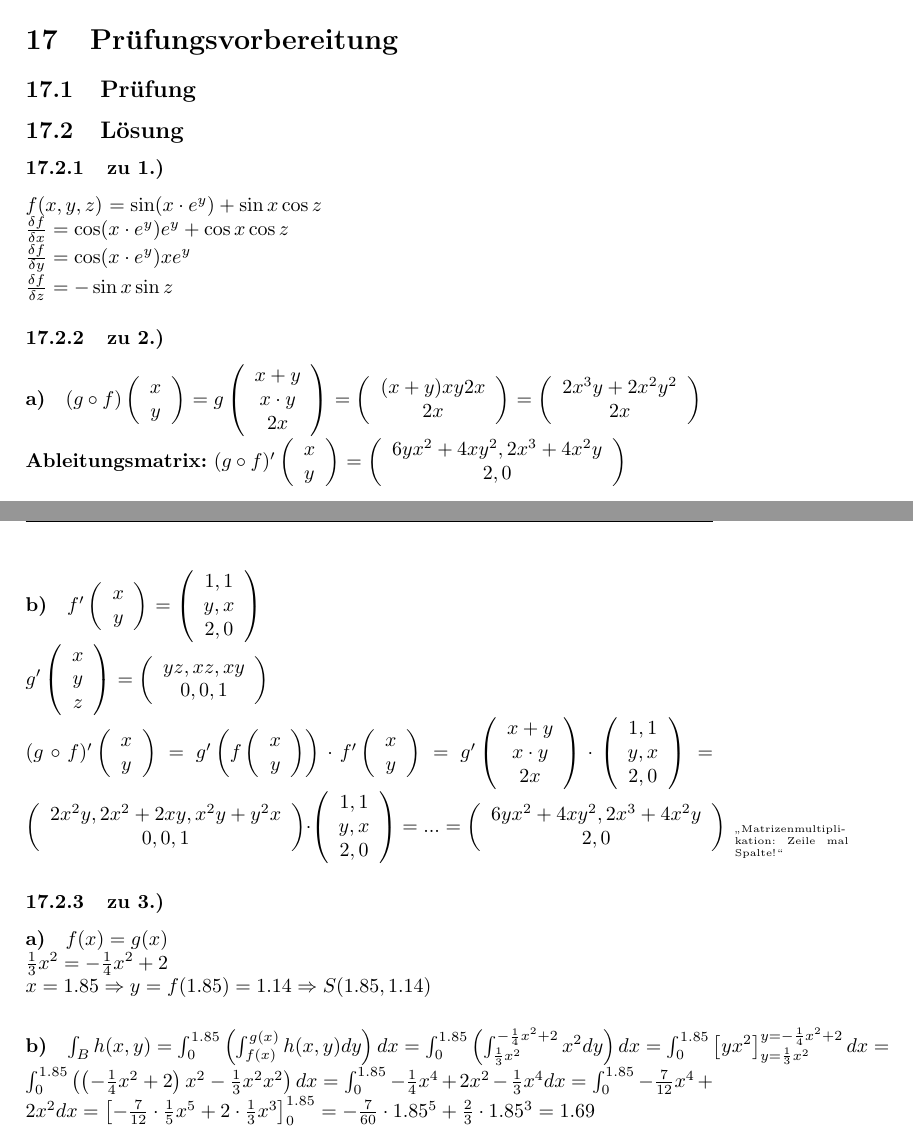
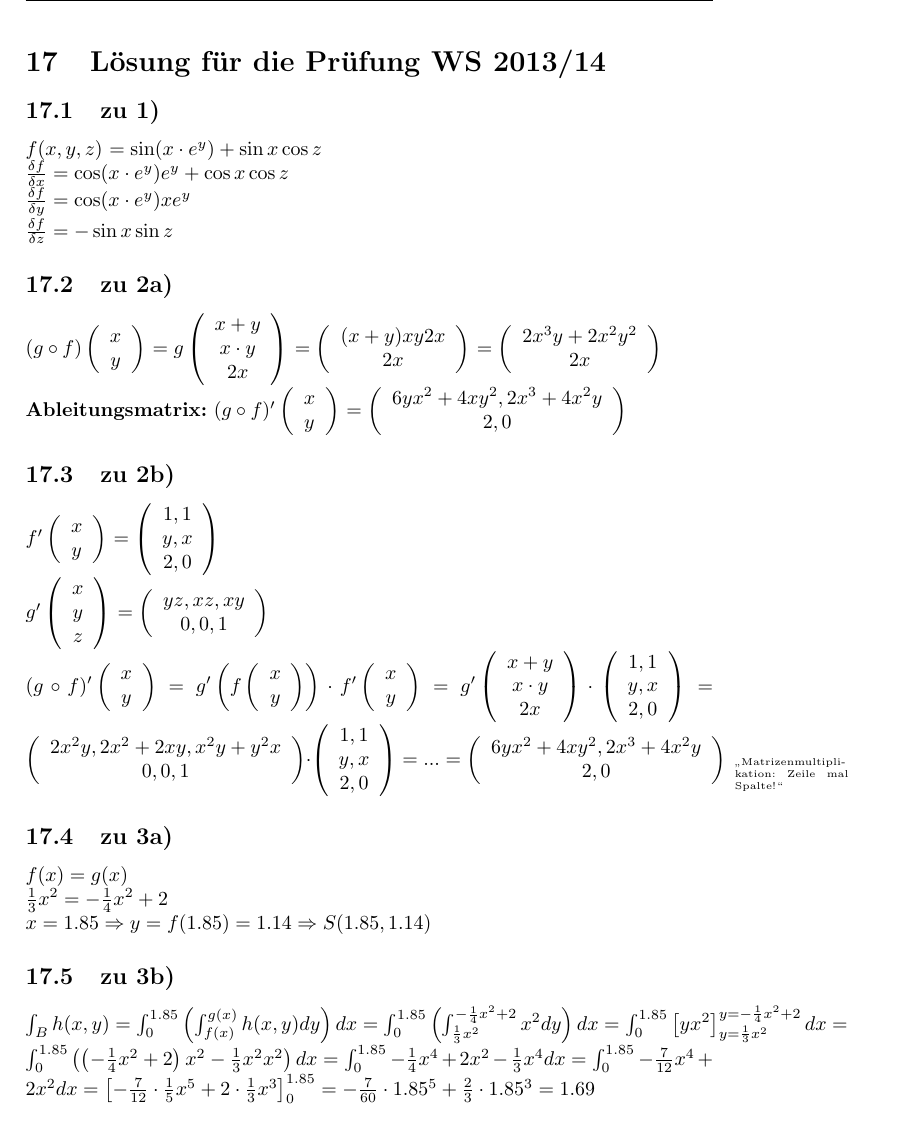
Before and after one commit to 089/Mitschrift.Differentialrechnung_in_Rn_und_Differentialgleichungen.Hoerwick.WS1516, a LaTeX document (Differentialrechnung.Hoerwick.WS1516.tex, which reads 2015-12-17.tex, pruefung_ws1314.tex): two parts of pages 72 and 73 of 74 before the commit and part of page 75 of 76 after it, the two joined at a grey line, cut at the place of the change. Compiled offline with pdfLaTeX.

Commit message:
Fassung 2015-12-17, Korrekturen, Umstrukturierung, Einbindung der Prüfungsangabe, ...

```diff
--- a/2015-12-17.tex
+++ b/2015-12-17.tex
@@ -33,69 +33,3 @@ $=...=\vektor{-x\\1} = \Psi(x)$\\
 
 \textbf{Alle Lösungen:}\\
 $\Psi(x) + L_h = \vektor{-x\\1} + c_1 \cdot \vektor{\cos x \\ \sin x} + c_2 \cdot \vektor{-\sin x\\\cos x}, c_1,c_2 \in \R$
-
-\section{Prüfungsvorbereitung}
-\subsection{Prüfung}
-% \includepdf{pruefung_ws-201314}
-
-\subsection{Lösung}
-\subsubsection{zu 1.)}
-
-$f(x,y,z)$
-$=\sin(x\cdot e^y) + \sin x \cos z$
-
-$\frac{\df}{\dx} = \cos (x\cdot e^y) e^y + \cos x \cos z$
-
-$\frac{\df}{\dy} = \cos (x\cdot e^y) x e^y $
-
-$\frac{\df}{\dz} = -\sin x \sin z$
-
-\subsubsection{zu 2.)}
-
-\paragraph{a)}
-$ (g\circ f) \vektor{x\\y} $
-$= g\vektor{x+y\\x\cdot y\\2x}$
-$=\vektor{(x+y) x y 2 x \\ 2x}$
-$=\vektor{2x^3y + 2x^2y^2\\2x}$
-
-\textbf{Ableitungsmatrix:}
-$ (g\circ f)' \vektor{x\\y} $
-$=\vektor{6yx^2 + 4xy^2, 2x^3 + 4x^2y\\2, 0}$
-
-\paragraph{b)}
-$f'\vektor{x\\y}$
-$=\vektor{1,1\\y,x\\2,0}$
-
-$g'\vektor{x\\y\\z}$
-$=\vektor{yz, xz, xy\\0,0,1}$
-
-$
-(g\circ f)' \vektor{x\\y}
-=g' \rbr{f \vektor{x\\y}}  \cdot f'\vektor{x\\y}
-=g'\vektor{x+y\\x\cdot y\\2x}  \cdot \vektor{1,1\\y,x\\2,0}
-=\vektor{2x^2y, 2x^2+2xy,x^2y+y^2x\\0,0,1} \cdot \vektor{1,1\\y,x\\2,0}
-=...=\vektor{6yx^2 + 4xy^2, 2x^3+4x^2y\\2,0}
-$\profnote{Matrizenmultiplikation: Zeile mal Spalte!}
-
-\subsubsection{zu 3.)}
-
-\paragraph{a)}
-$f(x) = g(x)$
-
-$\frac{1}{3} x^2 = -\frac{1}{4} x^2 + 2$
-
-$x=1.85 \Rightarrow y = f(1.85) = 1.14 \Rightarrow S(1.85, 1.14)$
-
-\paragraph{b)}
-$
-\int_{B} h(x,y)
-=\int_{0}^{1.85} \rbr{\int_{f(x)}^{g(x)} h(x,y) dy} dx
-=\int_{0}^{1.85} \rbr{ \int_{\frac{1}{3} x^2}^{-\frac{1}{4} x^2 + 2} x^2 dy} dx
-=\int_{0}^{1.85} \sbr{yx^2}_{y=\frac{1}{3} x^2}^{y=-\frac{1}{4} x^2 + 2} dx
-=\int_{0}^{1.85} \rbr{\rbr{-\frac{1}{4} x^2 + 2} x^2 - \frac{1}{3} x^2 x^2} dx
-=\int_{0}^{1.85} -\frac{1}{4} x^4 + 2x^2 - \frac{1}{3} x^4 dx
-=\int_{0}^{1.85} -\frac{7}{12} x^4 + 2x^2 dx
-=\sbr{-\frac{7}{12} \cdot \frac{1}{5} x^5 + 2\cdot \frac{1}{3} x^3}_0^{1.85}
-=-\frac{7}{60} \cdot 1.85^5 + \frac{2}{3} \cdot 1.85^3
-=1.69
-$
--- /dev/null
+++ b/pruefung_ws1314.tex
@@ -0,0 +1,61 @@
+% Vorlesung vom 17.12.2015
+\renewcommand{\ldate}{2015-12-17}
+\includepdf[pages=-]{pruefungsangabe_ws1314}
+
+\section{Lösung für die Prüfung WS 2013/14}
+
+\subsection{zu 1)}
+$f(x,y,z)$
+$=\sin(x\cdot e^y) + \sin x \cos z$
+
+$\frac{\df}{\dx} = \cos (x\cdot e^y) e^y + \cos x \cos z$
+
+$\frac{\df}{\dy} = \cos (x\cdot e^y) x e^y $
+
+$\frac{\df}{\dz} = -\sin x \sin z$
+
+\subsection{zu 2a)}
+$ (g\circ f) \vektor{x\\y} $
+$= g\vektor{x+y\\x\cdot y\\2x}$
+$=\vektor{(x+y) x y 2 x \\ 2x}$
+$=\vektor{2x^3y + 2x^2y^2\\2x}$
+
+\textbf{Ableitungsmatrix:}
+$ (g\circ f)' \vektor{x\\y} $
+$=\vektor{6yx^2 + 4xy^2, 2x^3 + 4x^2y\\2, 0}$
+
+\subsection{zu 2b)}
+$f'\vektor{x\\y}$
+$=\vektor{1,1\\y,x\\2,0}$
+
+$g'\vektor{x\\y\\z}$
+$=\vektor{yz, xz, xy\\0,0,1}$
+
+$
+(g\circ f)' \vektor{x\\y}
+=g' \rbr{f \vektor{x\\y}}  \cdot f'\vektor{x\\y}
+=g'\vektor{x+y\\x\cdot y\\2x}  \cdot \vektor{1,1\\y,x\\2,0}
+=\vektor{2x^2y, 2x^2+2xy,x^2y+y^2x\\0,0,1} \cdot \vektor{1,1\\y,x\\2,0}
+=...=\vektor{6yx^2 + 4xy^2, 2x^3+4x^2y\\2,0}
+$\profnote{Matrizenmultiplikation: Zeile mal Spalte!}
+
+\subsection{zu 3a)}
+$f(x) = g(x)$
+
+$\frac{1}{3} x^2 = -\frac{1}{4} x^2 + 2$
+
+$x=1.85 \Rightarrow y = f(1.85) = 1.14 \Rightarrow S(1.85, 1.14)$
+
+\subsection{zu 3b)}
+$
+\int_{B} h(x,y)
+=\int_{0}^{1.85} \rbr{\int_{f(x)}^{g(x)} h(x,y) dy} dx
+=\int_{0}^{1.85} \rbr{ \int_{\frac{1}{3} x^2}^{-\frac{1}{4} x^2 + 2} x^2 dy} dx
+=\int_{0}^{1.85} \sbr{yx^2}_{y=\frac{1}{3} x^2}^{y=-\frac{1}{4} x^2 + 2} dx
+=\int_{0}^{1.85} \rbr{\rbr{-\frac{1}{4} x^2 + 2} x^2 - \frac{1}{3} x^2 x^2} dx
+=\int_{0}^{1.85} -\frac{1}{4} x^4 + 2x^2 - \frac{1}{3} x^4 dx
+=\int_{0}^{1.85} -\frac{7}{12} x^4 + 2x^2 dx
+=\sbr{-\frac{7}{12} \cdot \frac{1}{5} x^5 + 2\cdot \frac{1}{3} x^3}_0^{1.85}
+=-\frac{7}{60} \cdot 1.85^5 + \frac{2}{3} \cdot 1.85^3
+=1.69
+$
```
Also changed, not shown: Differentialrechnung.Hoerwick.WS1516.tex (+3 -2 lines), Differentialrechnung.Hoerwick.WS1516.pdf, pruefungsangabe_ws1314.pdf (added).
